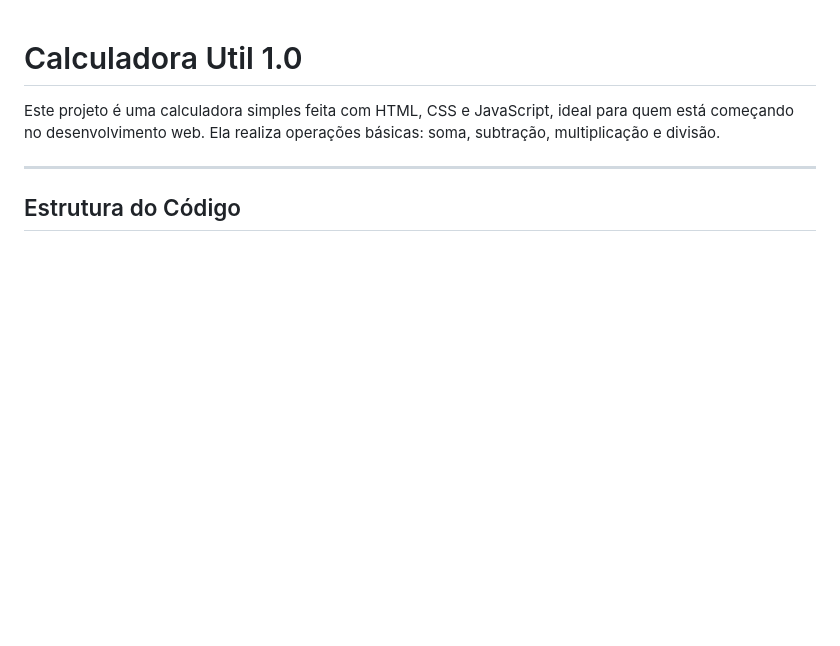
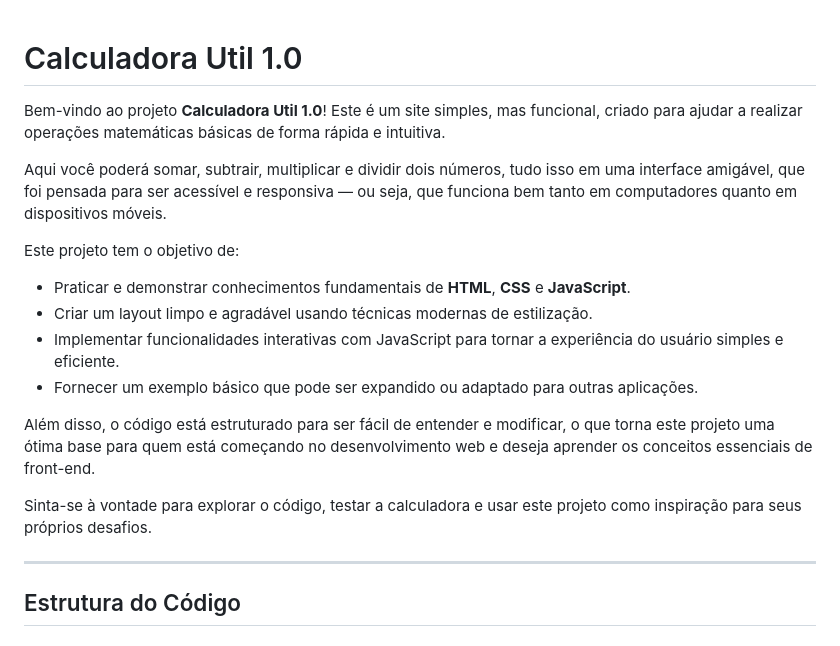
Before and after one commit to MentiDiMarco/CalculadoraHTML-CSS, a Markdown page: README.md, the part around the change. Drawn GitHub-style; blank space fills up the shorter version.

Commit message:
Atualização da descrição 4

```diff
--- a/README.md
+++ b/README.md
@@ -1,6 +1,19 @@
 # Calculadora Util 1.0
 
-Este projeto é uma calculadora simples feita com HTML, CSS e JavaScript, ideal para quem está começando no desenvolvimento web. Ela realiza operações básicas: soma, subtração, multiplicação e divisão.
+Bem-vindo ao projeto **Calculadora Util 1.0**! Este é um site simples, mas funcional, criado para ajudar a realizar operações matemáticas básicas de forma rápida e intuitiva.
+
+Aqui você poderá somar, subtrair, multiplicar e dividir dois números, tudo isso em uma interface amigável, que foi pensada para ser acessível e responsiva — ou seja, que funciona bem tanto em computadores quanto em dispositivos móveis.
+
+Este projeto tem o objetivo de:
+
+- Praticar e demonstrar conhecimentos fundamentais de **HTML**, **CSS** e **JavaScript**.
+- Criar um layout limpo e agradável usando técnicas modernas de estilização.
+- Implementar funcionalidades interativas com JavaScript para tornar a experiência do usuário simples e eficiente.
+- Fornecer um exemplo básico que pode ser expandido ou adaptado para outras aplicações.
+
+Além disso, o código está estruturado para ser fácil de entender e modificar, o que torna este projeto uma ótima base para quem está começando no desenvolvimento web e deseja aprender os conceitos essenciais de front-end.
+
+Sinta-se à vontade para explorar o código, testar a calculadora e usar este projeto como inspiração para seus próprios desafios.
 
 ---
 
```
